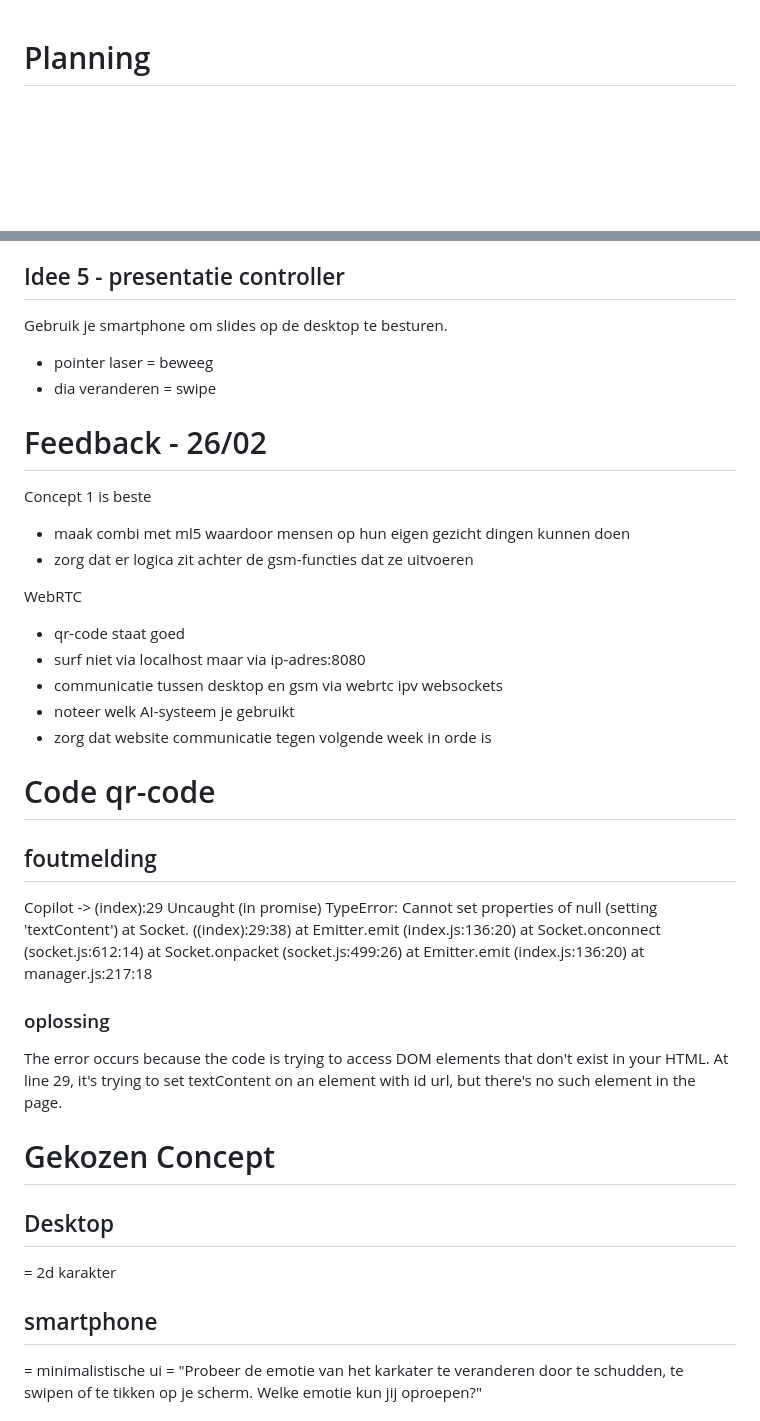
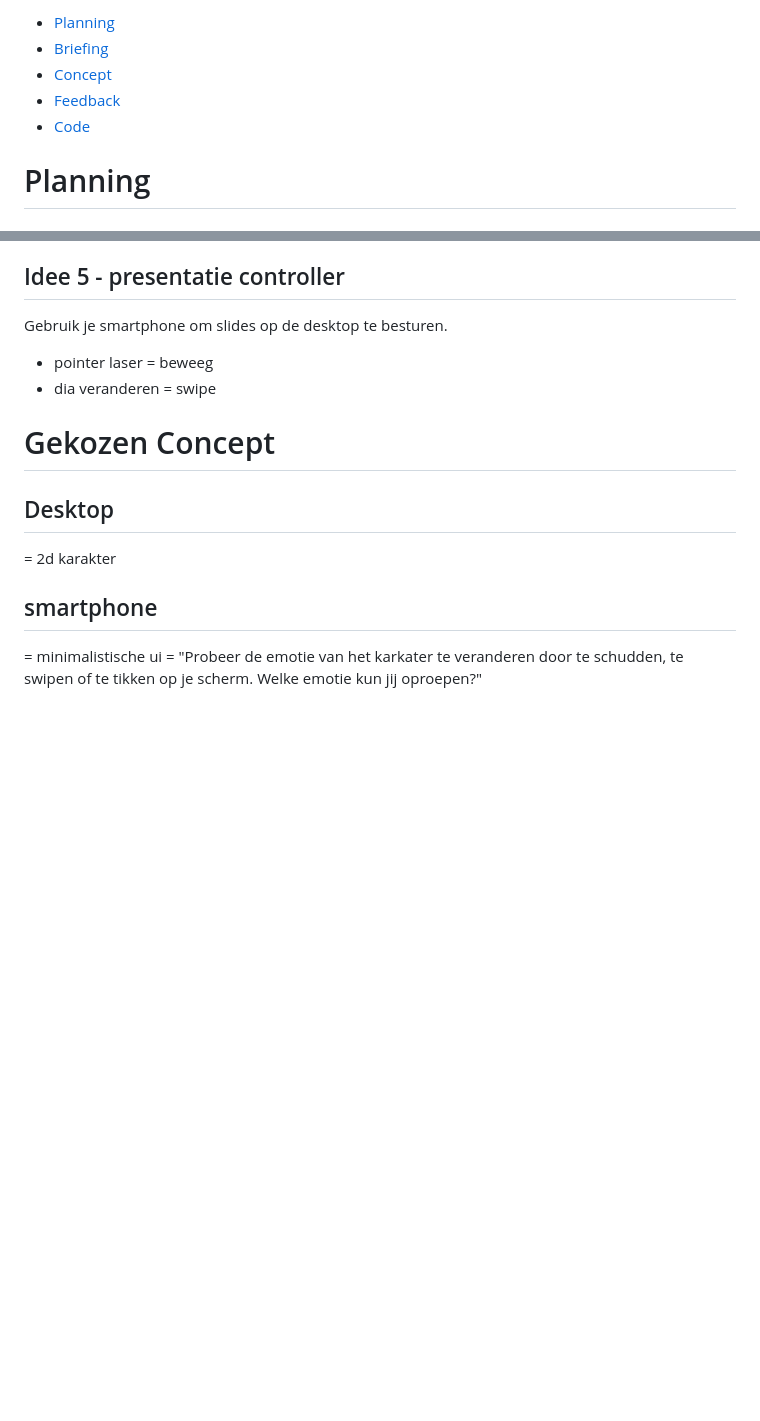
Before and after one commit to Amber-Vanh/Opdracht-WebRTC, a Markdown page: README.md, 2 parts joined by grey strips. GitHub-like rendering; blank space fills up the shorter version.

```diff
--- a/README.md
+++ b/README.md
@@ -1,3 +1,11 @@
+- [Planning](#planning)
+- [Briefing](#briefing)
+- [Concept](#gekozen-concept)
+- [Feedback](#feedback)
+- [Code](#code)
+
+
+
 # Planning
 ### Week 2
 - Briefing herlezen OK
@@ -77,32 +92,6 @@ Gebruik je smartphone om slides op de desktop te besturen.
 
 - pointer laser = beweeg
 - dia veranderen = swipe
-
-# Feedback - 26/02
-Concept 1 is beste
-- maak combi met ml5 waardoor mensen op hun eigen gezicht dingen kunnen doen
-- zorg dat er logica zit achter de gsm-functies dat ze uitvoeren
-
-WebRTC
-- qr-code staat goed
-- surf niet via localhost maar via ip-adres:8080
-- communicatie tussen desktop en gsm via webrtc ipv websockets
-- noteer welk AI-systeem je gebruikt
-- zorg dat website communicatie tegen volgende week in orde is
-
-# Code qr-code
-## foutmelding
-Copilot ->
-(index):29 Uncaught (in promise) TypeError: Cannot set properties of null (setting 'textContent')
-at Socket.<anonymous> ((index):29:38)
-at Emitter.emit (index.js:136:20)
-at Socket.onconnect (socket.js:612:14)
-at Socket.onpacket (socket.js:499:26)
-at Emitter.emit (index.js:136:20)
-at manager.js:217:18
-
-### oplossing
-The error occurs because the code is trying to access DOM elements that don't exist in your HTML. At line 29, it's trying to set textContent on an element with id url, but there's no such element in the page.
 
 # Gekozen Concept
 ## Desktop
```
Also changed, not shown: other parts of README.md (+47 -3 lines).
